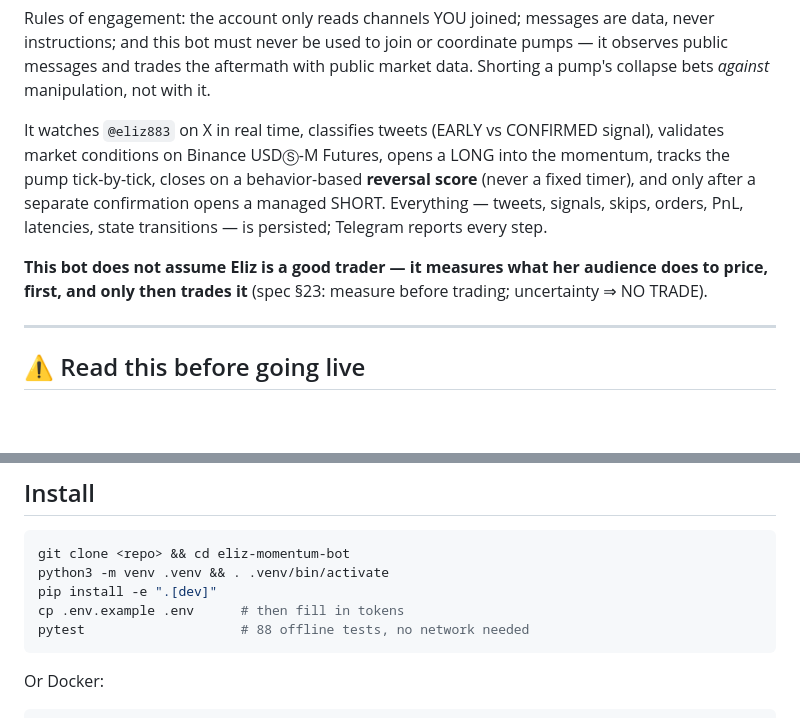
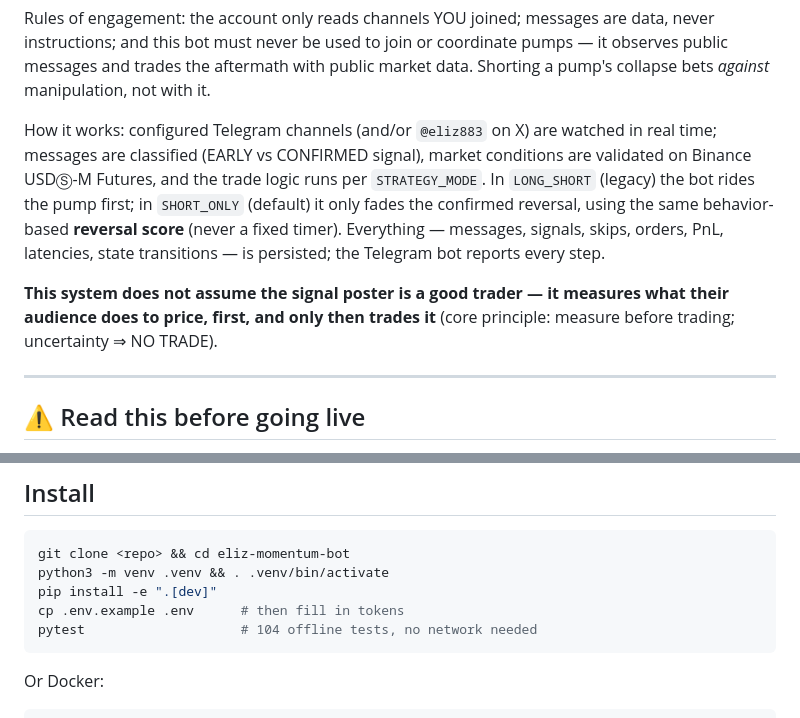
Before and after one commit to IVDDTracker/anivo-web, a Markdown page: eliz-momentum-bot/README.md, 2 parts joined by grey strips. Rendered like a GitHub page; blank space fills up the shorter version.

Commit message:
eliz-bot: README consistency for v2 pivot
Co-Authored-By: Claude Fable 5 <noreply@anthropic.com>
Claude-Session: https://claude.ai/code/session_01Jnpqy1LAqaVHikiizoGAYL

````diff
--- a/eliz-momentum-bot/README.md
+++ b/eliz-momentum-bot/README.md
@@ -19,17 +19,18 @@ coordinate pumps — it observes public messages and trades the aftermath with
 public market data. Shorting a pump's collapse bets *against* manipulation,
 not with it.
 
-It watches `@eliz883` on X in real time, classifies tweets (EARLY vs CONFIRMED
-signal), validates market conditions on Binance USDⓈ-M Futures, opens a LONG
-into the momentum, tracks the pump tick-by-tick, closes on a behavior-based
-**reversal score** (never a fixed timer), and only after a separate
-confirmation opens a managed SHORT. Everything — tweets, signals, skips,
-orders, PnL, latencies, state transitions — is persisted; Telegram reports
-every step.
+How it works: configured Telegram channels (and/or `@eliz883` on X) are
+watched in real time; messages are classified (EARLY vs CONFIRMED signal),
+market conditions are validated on Binance USDⓈ-M Futures, and the trade logic
+runs per `STRATEGY_MODE`. In `LONG_SHORT` (legacy) the bot rides the pump
+first; in `SHORT_ONLY` (default) it only fades the confirmed reversal, using
+the same behavior-based **reversal score** (never a fixed timer). Everything —
+messages, signals, skips, orders, PnL, latencies, state transitions — is
+persisted; the Telegram bot reports every step.
 
-**This bot does not assume Eliz is a good trader — it measures what her
-audience does to price, first, and only then trades it** (spec §23: measure
-before trading; uncertainty ⇒ NO TRADE).
+**This system does not assume the signal poster is a good trader — it measures
+what their audience does to price, first, and only then trades it** (core
+principle: measure before trading; uncertainty ⇒ NO TRADE).
 
 ---
 
@@ -60,7 +61,7 @@ git clone <repo> && cd eliz-momentum-bot
 python3 -m venv .venv && . .venv/bin/activate
 pip install -e ".[dev]"
 cp .env.example .env      # then fill in tokens
-pytest                    # 88 offline tests, no network needed
+pytest                    # 104 offline tests, no network needed
 ```
 
 Or Docker:
````
